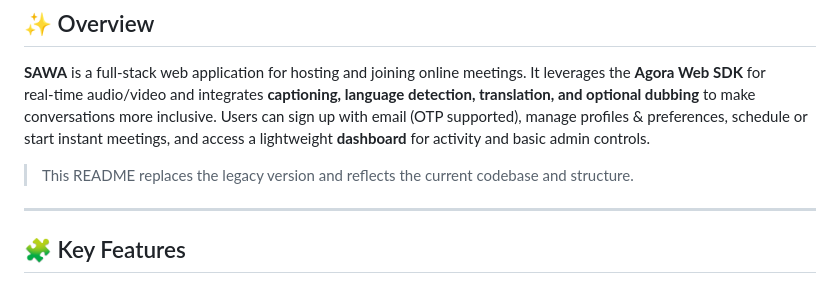
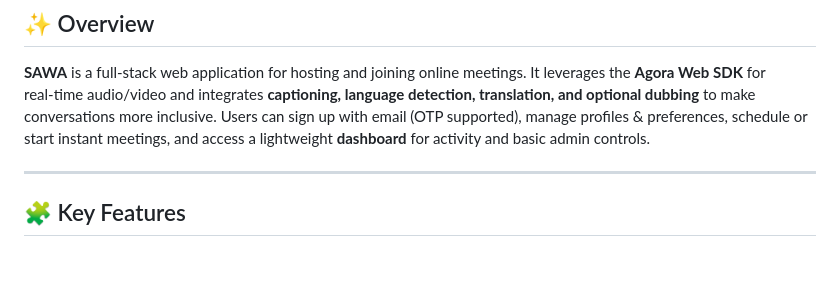
Before and after one commit to georgemarie/Sawa, a Markdown page: README.md, the part around the change. Drawn GitHub-style; blank space fills up the shorter version.

```diff
--- a/README.md
+++ b/README.md
@@ -1,8 +1,6 @@
 
 ## ✨ Overview
 **SAWA** is a full‑stack web application for hosting and joining online meetings. It leverages the **Agora Web SDK** for real‑time audio/video and integrates **captioning, language detection, translation, and optional dubbing** to make conversations more inclusive. Users can sign up with email (OTP supported), manage profiles & preferences, schedule or start instant meetings, and access a lightweight **dashboard** for activity and basic admin controls.
-
-> This README replaces the legacy version and reflects the current codebase and structure.
 
 ---
 
```
